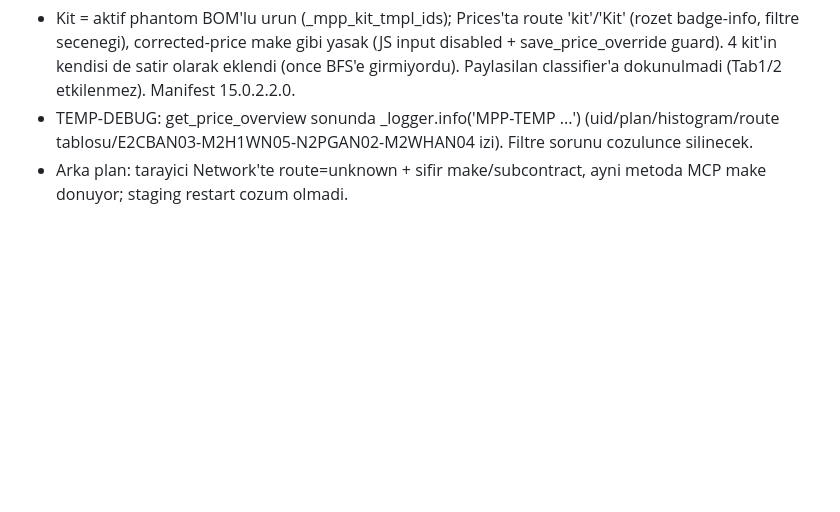
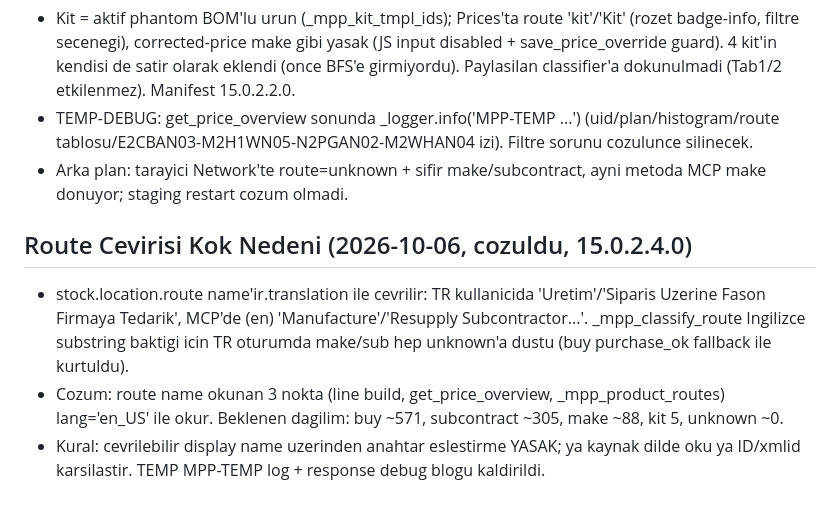
Before and after one commit to ecanidemir/matia, a Markdown page: docs/discovery.md, the part around the change. Drawn GitHub-style; blank space fills up the shorter version.

Commit message:
docs: route translation root cause (Turkish route names broke classification)

```diff
--- a/docs/discovery.md
+++ b/docs/discovery.md
@@ -407,3 +407,9 @@
 - Kit = aktif phantom BOM'lu urun (_mpp_kit_tmpl_ids); Prices'ta route 'kit'/'Kit' (rozet badge-info, filtre secenegi), corrected-price make gibi yasak (JS input disabled + save_price_override guard). 4 kit'in kendisi de satir olarak eklendi (once BFS'e girmiyordu). Paylasilan classifier'a dokunulmadi (Tab1/2 etkilenmez). Manifest 15.0.2.2.0.
 - TEMP-DEBUG: get_price_overview sonunda _logger.info('MPP-TEMP ...') (uid/plan/histogram/route tablosu/E2CBAN03-M2H1WN05-N2PGAN02-M2WHAN04 izi). Filtre sorunu cozulunce silinecek.
 - Arka plan: tarayici Network'te route=unknown + sifir make/subcontract, ayni metoda MCP make donuyor; staging restart cozum olmadi.
+
+## Route Cevirisi Kok Nedeni (2026-10-06, cozuldu, 15.0.2.4.0)
+
+- stock.location.route name'ir.translation ile cevrilir: TR kullanicida 'Uretim'/'Siparis Uzerine Fason Firmaya Tedarik', MCP'de (en) 'Manufacture'/'Resupply Subcontractor...'. _mpp_classify_route Ingilizce substring baktigi icin TR oturumda make/sub hep unknown'a dustu (buy purchase_ok fallback ile kurtuldu).
+- Cozum: route name okunan 3 nokta (line build, get_price_overview, _mpp_product_routes) lang='en_US' ile okur. Beklenen dagilim: buy ~571, subcontract ~305, make ~88, kit 5, unknown ~0.
+- Kural: cevrilebilir display name uzerinden anahtar eslestirme YASAK; ya kaynak dilde oku ya ID/xmlid karsilastir. TEMP MPP-TEMP log + response debug blogu kaldirildi.
```
